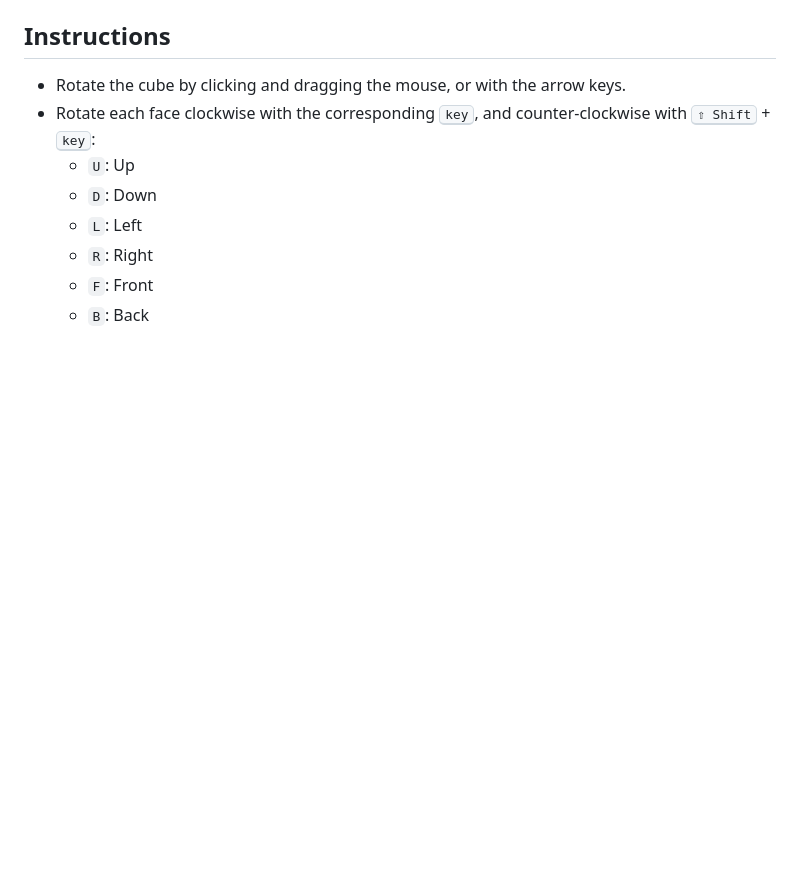
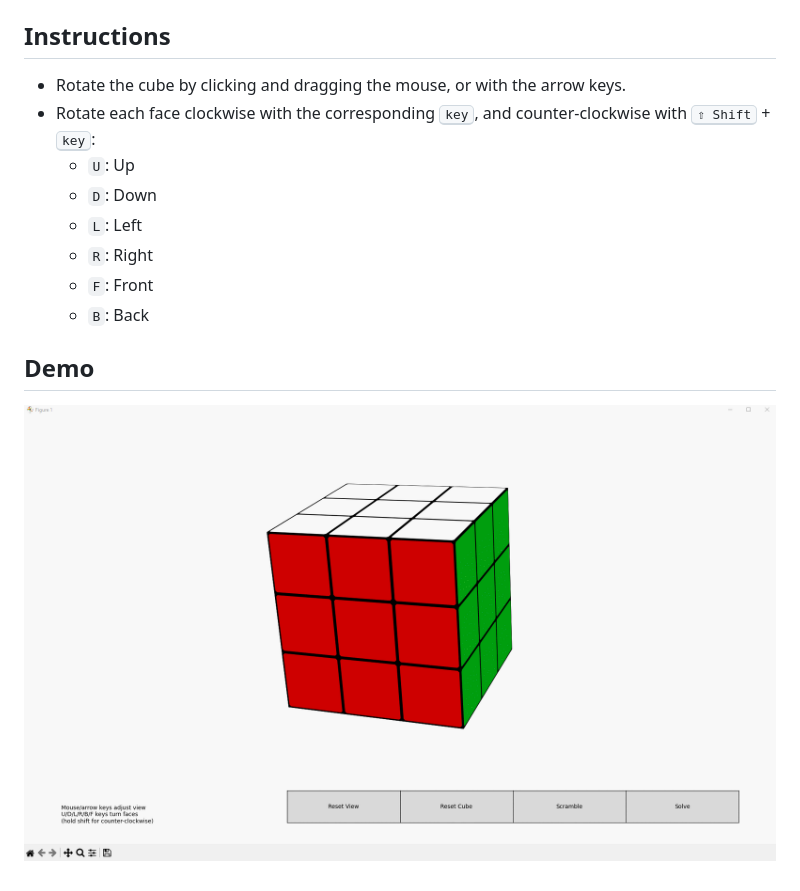
Before and after one commit to mluna22/RubikSolver, a Markdown page: README.md, the part around the change. GitHub-like rendering; pictures changed too: demo.gif (added); blank space fills up the shorter version.

```diff
--- a/README.md
+++ b/README.md
@@ -30,3 +30,8 @@ python src/cube_interactive.py
     - `R`: Right
     - `F`: Front
     - `B`: Back
+
+
+## Demo
+
+![demo](demo.gif)
```
